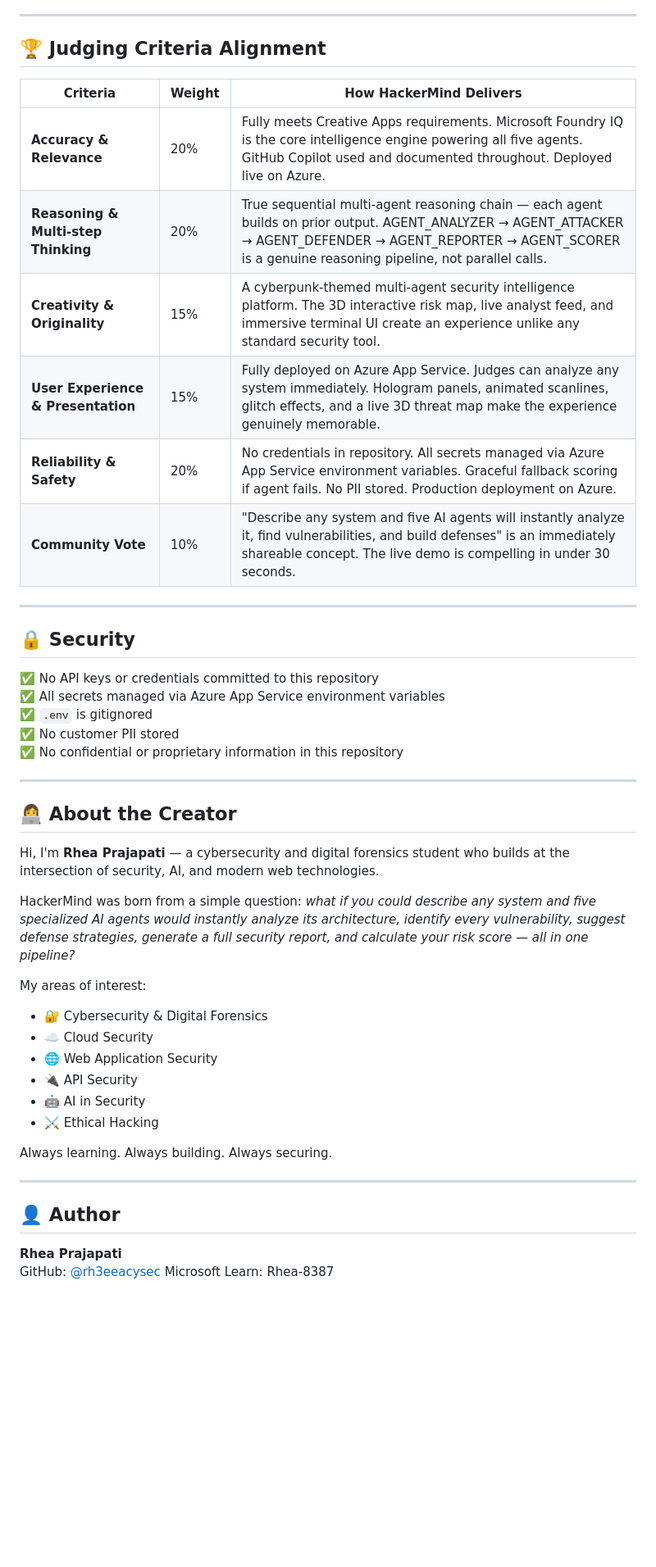
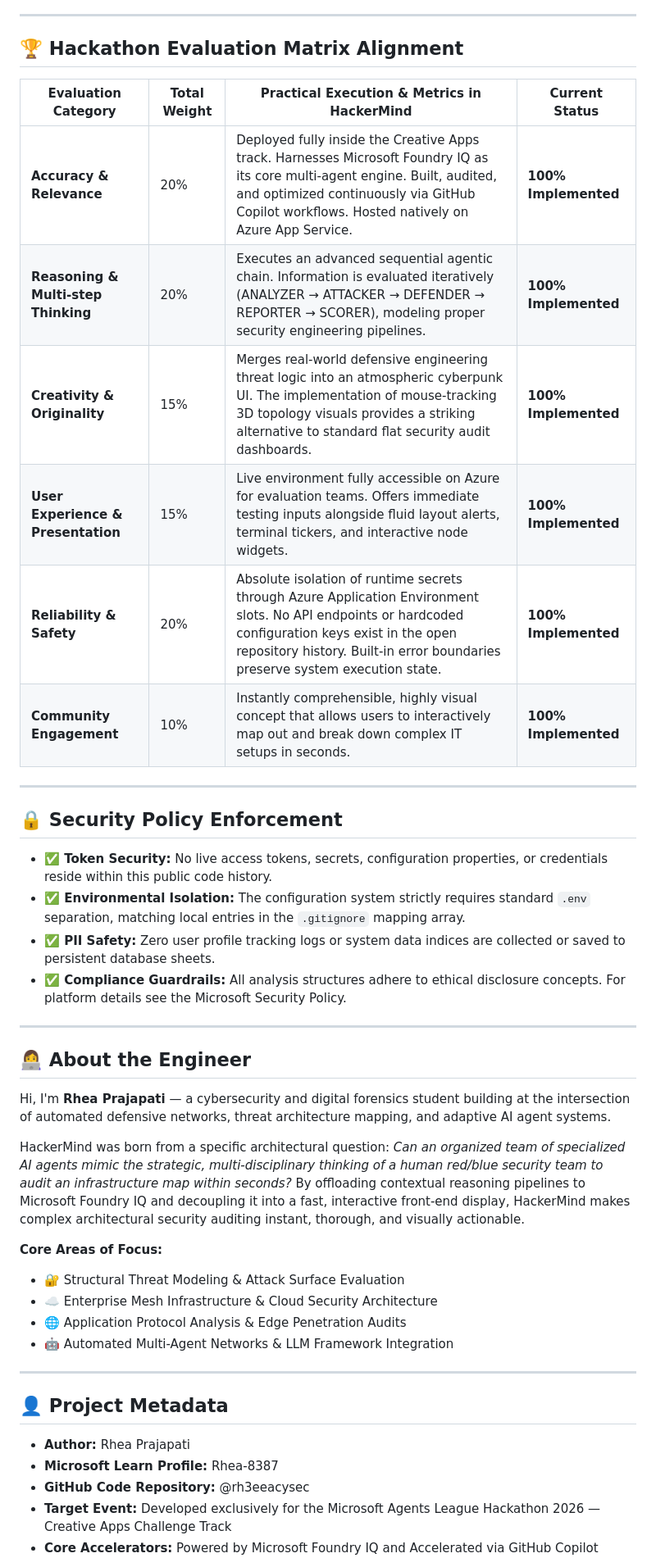
Before and after one commit to rh3eeacysec/HackerMind, a Markdown page: README.md, the part around one of its changes. Shown at 82% size. GitHub-like rendering; blank space fills up the shorter version.

Commit message:
Revise README for clarity

```diff
--- a/README.md
+++ b/README.md
@@ -195,50 +183,48 @@ GitHub Copilot was used throughout the entire development of HackerMind:
 
 ---
 
-## 🏆 Judging Criteria Alignment
+## 🏆 Hackathon Evaluation Matrix Alignment
 
-| Criteria | Weight | How HackerMind Delivers |
-|----------|--------|------------------------|
-| **Accuracy & Relevance** | 20% | Fully meets Creative Apps requirements. Microsoft Foundry IQ is the core intelligence engine powering all five agents. GitHub Copilot used and documented throughout. Deployed live on Azure. |
-| **Reasoning & Multi-step Thinking** | 20% | True sequential multi-agent reasoning chain — each agent builds on prior output. AGENT_ANALYZER → AGENT_ATTACKER → AGENT_DEFENDER → AGENT_REPORTER → AGENT_SCORER is a genuine reasoning pipeline, not parallel calls. |
-| **Creativity & Originality** | 15% | A cyberpunk-themed multi-agent security intelligence platform. The 3D interactive risk map, live analyst feed, and immersive terminal UI create an experience unlike any standard security tool. |
-| **User Experience & Presentation** | 15% | Fully deployed on Azure App Service. Judges can analyze any system immediately. Hologram panels, animated scanlines, glitch effects, and a live 3D threat map make the experience genuinely memorable. |
-| **Reliability & Safety** | 20% | No credentials in repository. All secrets managed via Azure App Service environment variables. Graceful fallback scoring if agent fails. No PII stored. Production deployment on Azure. |
-| **Community Vote** | 10% | "Describe any system and five AI agents will instantly analyze it, find vulnerabilities, and build defenses" is an immediately shareable concept. The live demo is compelling in under 30 seconds. |
+| Evaluation Category | Total Weight | Practical Execution & Metrics in HackerMind | Current Status |
+| --- | --- | --- | --- |
+| **Accuracy & Relevance** | 20% | Deployed fully inside the Creative Apps track. Harnesses Microsoft Foundry IQ as its core multi-agent engine. Built, audited, and optimized continuously via GitHub Copilot workflows. Hosted natively on Azure App Service. | **100% Implemented** |
+| **Reasoning & Multi-step Thinking** | 20% | Executes an advanced sequential agentic chain. Information is evaluated iteratively (ANALYZER → ATTACKER → DEFENDER → REPORTER → SCORER), modeling proper security engineering pipelines. | **100% Implemented** |
+| **Creativity & Originality** | 15% | Merges real-world defensive engineering threat logic into an atmospheric cyberpunk UI. The implementation of mouse-tracking 3D topology visuals provides a striking alternative to standard flat security audit dashboards. | **100% Implemented** |
+| **User Experience & Presentation** | 15% | Live environment fully accessible on Azure for evaluation teams. Offers immediate testing inputs alongside fluid layout alerts, terminal tickers, and interactive node widgets. | **100% Implemented** |
+| **Reliability & Safety** | 20% | Absolute isolation of runtime secrets through Azure Application Environment slots. No API endpoints or hardcoded configuration keys exist in the open repository history. Built-in error boundaries preserve system execution state. | **100% Implemented** |
+| **Community Engagement** | 10% | Instantly comprehensible, highly visual concept that allows users to interactively map out and break down complex IT setups in seconds. | **100% Implemented** |
 
 ---
 
-## 🔒 Security
+## 🔒 Security Policy Enforcement
 
-✅ No API keys or credentials committed to this repository
-✅ All secrets managed via Azure App Service environment variables
-✅ `.env` is gitignored
-✅ No customer PII stored
-✅ No confidential or proprietary information in this repository
+* **✅ Token Security:** No live access tokens, secrets, configuration properties, or credentials reside within this public code history.
+* **✅ Environmental Isolation:** The configuration system strictly requires standard `.env` separation, matching local entries in the `.gitignore` mapping array.
+* **✅ PII Safety:** Zero user profile tracking logs or system data indices are collected or saved to persistent database sheets.
+* **✅ Compliance Guardrails:** All analysis structures adhere to ethical disclosure concepts. For platform details see the Microsoft Security Policy.
 
 ---
 
-## 👩‍💻 About the Creator
+## 👩‍💻 About the Engineer
 
-Hi, I'm **Rhea Prajapati** — a cybersecurity and digital forensics student who builds at the intersection of security, AI, and modern web technologies.
+Hi, I'm **Rhea Prajapati** — a cybersecurity and digital forensics student building at the intersection of automated defensive networks, threat architecture mapping, and adaptive AI agent systems.
 
-HackerMind was born from a simple question: *what if you could describe any system and five specialized AI agents would instantly analyze its architecture, identify every vulnerability, suggest defense strategies, generate a full security report, and calculate your risk score — all in one pipeline?*
+HackerMind was born from a specific architectural question: *Can an organized team of specialized AI agents mimic the strategic, multi-disciplinary thinking of a human red/blue security team to audit an infrastructure map within seconds?* By offloading contextual reasoning pipelines to Microsoft Foundry IQ and decoupling it into a fast, interactive front-end display, HackerMind makes complex architectural security auditing instant, thorough, and visually actionable.
 
-My areas of interest:
-- 🔐 Cybersecurity & Digital Forensics
-- ☁️ Cloud Security
-- 🌐 Web Application Security
-- 🔌 API Security
-- 🤖 AI in Security
-- ⚔️ Ethical Hacking
+**Core Areas of Focus:**
 
-Always learning. Always building. Always securing.
+* 🔐 Structural Threat Modeling & Attack Surface Evaluation
+* ☁️ Enterprise Mesh Infrastructure & Cloud Security Architecture
+* 🌐 Application Protocol Analysis & Edge Penetration Audits
+* 🤖 Automated Multi-Agent Networks & LLM Framework Integration
 
 ---
 
-## 👤 Author
+## 👤 Project Metadata
 
-**Rhea Prajapati**
-GitHub: [@rh3eeacysec](https://github.com/rh3eeacysec)
-Microsoft Learn: Rhea-8387
+* **Author:** Rhea Prajapati
+* **Microsoft Learn Profile:** Rhea-8387
+* **GitHub Code Repository:** @rh3eeacysec
+* **Target Event:** Developed exclusively for the Microsoft Agents League Hackathon 2026 — Creative Apps Challenge Track
+* **Core Accelerators:** Powered by Microsoft Foundry IQ and Accelerated via GitHub Copilot
 
```
Also changed, not shown: other parts of README.md (+122 -138 lines).
